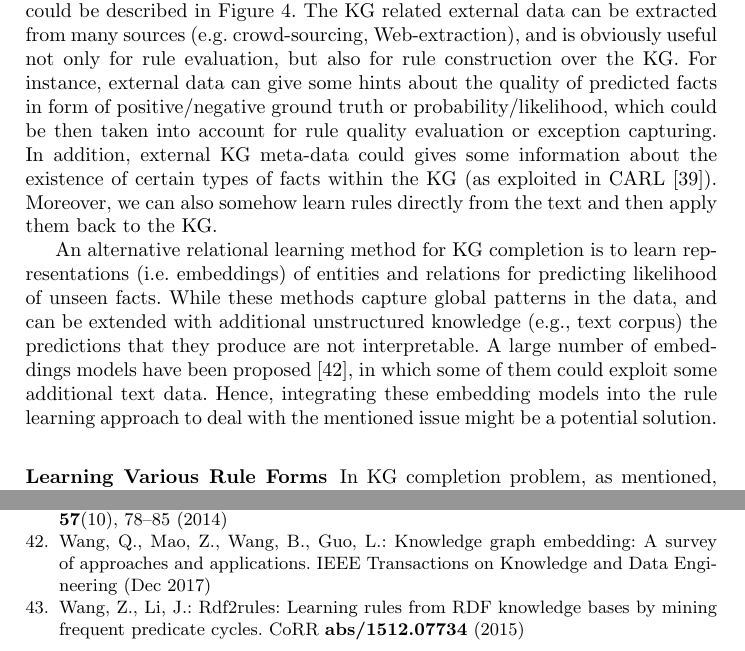
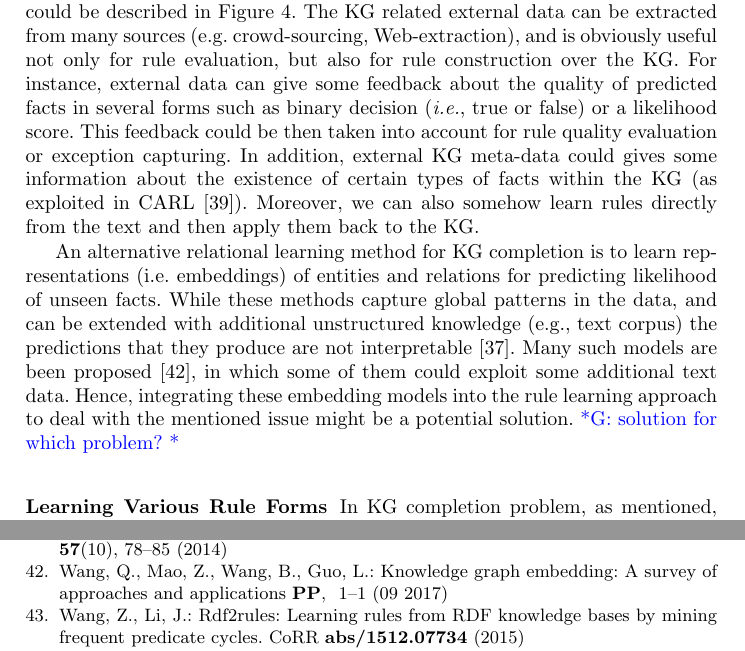
Before and after one commit to hovinhthinh/RW_2018_Rules_KG, a LaTeX thesis (main.tex, which reads references.bib, sections/06_discussion_outlook.tex): two parts of pages 18 and 21 of 21, joined at a grey line, cut so that both start at the same text. Compiled offline with pdfLaTeX.

Commit message:
section 6

```diff
--- a/references.bib
+++ b/references.bib
@@ -610 +604,0 @@ booktitle = {Expert Systems with Applications}
-  month={Dec.}
@@ -611 +608,6 @@ booktitle = {Expert Systems with Applications}
+month = {09},
+pages = {1-1},
+title = {Knowledge Graph Embedding: A Survey of Approaches and Applications},
+volume = {PP},
+booktitle = {IEEE Transactions on Knowledge and Data Engineering}
 }
--- a/sections/06_discussion_outlook.tex
+++ b/sections/06_discussion_outlook.tex
@@ -10,8 +10,8 @@ Toward the rule-based KG completion problem, a number of future directions could
 \subsubsection{Rule Learning with External Source.}
 In most of rule learning systems have been proposed \cite{amie,op,rdf2rules}, while their rule construction methods may vary, the core of them is at the proposed rule evaluation metric. Various rule measures have been introduced, from the simplest to the most sophisticated one. Nevertheless, most of them are computed based on only the given graph, and cover only a small subset of local patterns in the KG, thus might wrongly estimate the quality of extracted rules since real-world KGs are usually highly incomplete.
 
-One promising possibility to tackle this problem is to incorporate external related data from outside of the KG. The overview of such rule learning system could be described in Figure \ref{fig:discussion_overview}. The KG related external data can be extracted from many sources (e.g. crowd-sourcing, Web-extraction), and is obviously useful not only for rule evaluation, but also for rule construction over the KG. For instance, external data can give some hints about the quality of predicted facts in form of positive/negative ground truth or probability/likelihood, which could be then taken into account for rule quality evaluation or exception capturing. In addition, external KG meta-data could gives some information about the existence of certain types of facts within the KG (as exploited in CARL \cite{carl}). Moreover, we can also somehow learn rules directly from the text and then apply them back to the KG.
+One promising possibility to tackle this problem is to incorporate external related data from outside of the KG. The overview of such rule learning system could be described in Figure \ref{fig:discussion_overview}. The KG related external data can be extracted from many sources (e.g. crowd-sourcing, Web-extraction), and is obviously useful not only for rule evaluation, but also for rule construction over the KG. For instance, external data can give some feedback about the quality of predicted facts in several forms such as binary decision (\ie true or false) or a likelihood score. This feedback could be then taken into account for rule quality evaluation or exception capturing. In addition, external KG meta-data could gives some information about the existence of certain types of facts within the KG (as exploited in CARL~\cite{carl}). Moreover, we can also somehow learn rules directly from the text and then apply them back to the KG.
 
-An alternative relational learning method for KG completion is to learn representations (i.e. embeddings) of entities and relations for predicting likelihood of unseen facts. While these methods capture global patterns in the data, and can be extended with additional unstructured knowledge (e.g., text corpus) the predictions that they produce are not interpretable. A large number of embeddings models have been proposed \cite{8047276}, in which some of them could exploit some additional text data. Hence, integrating these embedding models into the rule learning approach to deal with the mentioned issue might be a potential solution.
+An alternative relational learning method for KG completion is to learn representations (i.e. embeddings) of entities and relations for predicting likelihood of unseen facts. While these methods capture global patterns in the data, and can be extended with additional unstructured knowledge (e.g., text corpus) the predictions that they produce are not interpretable~\cite{Shakerin2018}. Many such models are been proposed \cite{Wang2017}, in which some of them could exploit some additional text data. Hence, integrating these embedding models into the rule learning approach to deal with the mentioned issue might be a potential solution. \gad{solution for which problem?}
 \subsubsection{Learning Various Rule Forms}
 In KG completion problem, as mentioned, most of the rule mining approaches only mine $closed$ rules. Nevertheless, other form of rules might be also interesting. For example, rules with disjunction (e.g. $isMale(X) \vee isFemale(X) \leftarrow isPerson(X)$), rules with quantifier (e.g. $(\exists Y: playsInstrument(X, Y)) \leftarrow isMusician(X))$). These rules do not directly make predictions on the knowledge graph, because we do not know exactly which facts of the head are true. However, this kind of rules might give us some useful constraints about the knowledge graph.
```
Also changed, not shown: references.bib (8 more changed lines).
